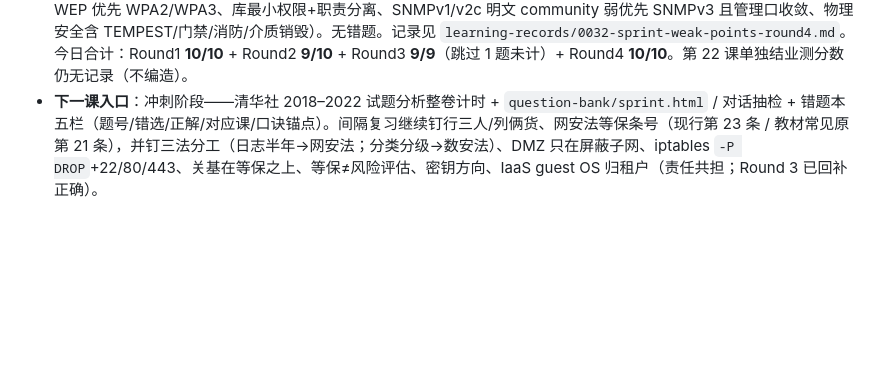
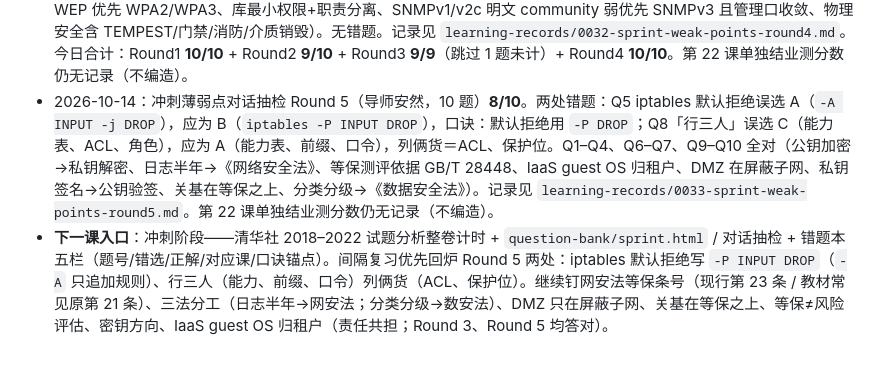
Before and after one commit to aycc22/ruankao-infosec, a Markdown page: NOTES.md, the part around the change. GitHub-like rendering; blank space fills up the shorter version.

```diff
--- a/NOTES.md
+++ b/NOTES.md
@@ -77,4 +77,5 @@
 - 2026-09-22：冲刺薄弱点对话抽检 Round 2（导师安然，10 题）**9/10**。唯一错题 Q7：IaaS guest OS 责任误选 A（云服务商全责），应为 B（租户负责 guest OS 配置/补丁）；口诀：IaaS 像租裸机——操作系统补丁归你。Q1–Q6、Q8–Q10 全对（SM2/3/4、个保法敏感单独同意、BLP 机密/Biba 完整、网闸隔离强于防火墙、IDS 检测 vs IPS 阻断、木马三关键词、脱敏≠加密、备份=PDRR 恢复、CRL=证书吊销列表）。记录见 `learning-records/0030-sprint-weak-points-round2.md`。第 22 课单独结业测分数仍无记录（不编造）。
 - 2026-09-22：冲刺薄弱点对话抽检 Round 3（导师安然）**作答 9/9**（跳过 1 题未计）。Q4 防火墙技术题跳过，不计入对错；其余全对（对称/非对称分工、IaaS guest OS 归租户——Round 2 错题回补正确、风险评估识别→分析→评价→处置、散列→完整性不可逆、SQL 注入参数化+校验、应急六步、补丁评估测试→窗口部署→验证、数字证书绑定身份与公钥、XSS 输出编码/转义）。无错题。记录见 `learning-records/0031-sprint-weak-points-round3.md`。第 22 课单独结业测分数仍无记录（不编造）。
 - 2026-09-22：冲刺薄弱点对话抽检 Round 4（导师安然，10 题）**10/10** 全对。Q1 补做 Round 3 跳过的防火墙技术题（包过滤看 IP/端口/协议，状态检测跟踪连接状态）并答对；其余全对（IPSec 传输/隧道双模式、等保定级→备案→建设整改→等级测评→监督检查、DAC 自主/MAC 强制、蜜罐诱捕观察不承载生产、防 CSRF：Token/SameSite、无线淘汰 WEP 优先 WPA2/WPA3、库最小权限+职责分离、SNMPv1/v2c 明文 community 弱优先 SNMPv3 且管理口收敛、物理安全含 TEMPEST/门禁/消防/介质销毁）。无错题。记录见 `learning-records/0032-sprint-weak-points-round4.md`。今日合计：Round1 **10/10** + Round2 **9/10** + Round3 **9/9**（跳过 1 题未计）+ Round4 **10/10**。第 22 课单独结业测分数仍无记录（不编造）。
-- **下一课入口**：冲刺阶段——清华社 2018–2022 试题分析整卷计时 + `question-bank/sprint.html` / 对话抽检 + 错题本五栏（题号/错选/正解/对应课/口诀锚点）。间隔复习继续钉行三人/列俩货、网安法等保条号（现行第 23 条 / 教材常见原第 21 条），并钉三法分工（日志半年→网安法；分类分级→数安法）、DMZ 只在屏蔽子网、iptables `-P DROP`+22/80/443、关基在等保之上、等保≠风险评估、密钥方向、IaaS guest OS 归租户（责任共担；Round 3 已回补正确）。
+- 2026-10-14：冲刺薄弱点对话抽检 Round 5（导师安然，10 题）**8/10**。两处错题：Q5 iptables 默认拒绝误选 A（`-A INPUT -j DROP`），应为 B（`iptables -P INPUT DROP`），口诀：默认拒绝用 `-P DROP`；Q8「行三人」误选 C（能力表、ACL、角色），应为 A（能力表、前缀、口令），列俩货＝ACL、保护位。Q1–Q4、Q6–Q7、Q9–Q10 全对（公钥加密→私钥解密、日志半年→《网络安全法》、等保测评依据 GB/T 28448、IaaS guest OS 归租户、DMZ 在屏蔽子网、私钥签名→公钥验签、关基在等保之上、分类分级→《数据安全法》）。记录见 `learning-records/0033-sprint-weak-points-round5.md`。第 22 课单独结业测分数仍无记录（不编造）。
+- **下一课入口**：冲刺阶段——清华社 2018–2022 试题分析整卷计时 + `question-bank/sprint.html` / 对话抽检 + 错题本五栏（题号/错选/正解/对应课/口诀锚点）。间隔复习优先回炉 Round 5 两处：iptables 默认拒绝写 `-P INPUT DROP`（`-A` 只追加规则）、行三人（能力、前缀、口令）列俩货（ACL、保护位）。继续钉网安法等保条号（现行第 23 条 / 教材常见原第 21 条）、三法分工（日志半年→网安法；分类分级→数安法）、DMZ 只在屏蔽子网、关基在等保之上、等保≠风险评估、密钥方向、IaaS guest OS 归租户（责任共担；Round 3、Round 5 均答对）。
```
Also changed, not shown: AGENTS.md (+2 -1 lines), learning-records/0033-sprint-weak-points-round5.md (added, +12 -0 lines).
